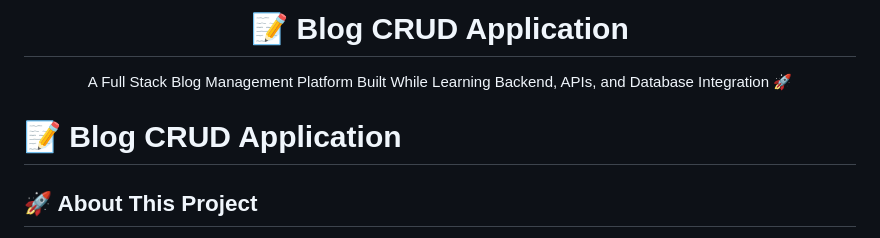
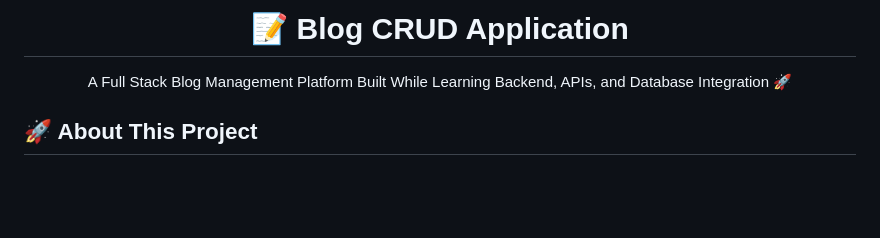
Before and after one commit to rohanw2004/Blog-crud-app, a Markdown page: README.md, the part around the change. Rendered like a GitHub page; blank space fills up the shorter version.

```diff
--- a/README.md
+++ b/README.md
@@ -8,8 +8,6 @@
 A Full Stack Blog Management Platform Built While Learning Backend, APIs, and Database Integration 🚀
 </p>
 
-
-# 📝 Blog CRUD Application
 
 ## 🚀 About This Project
 
```
